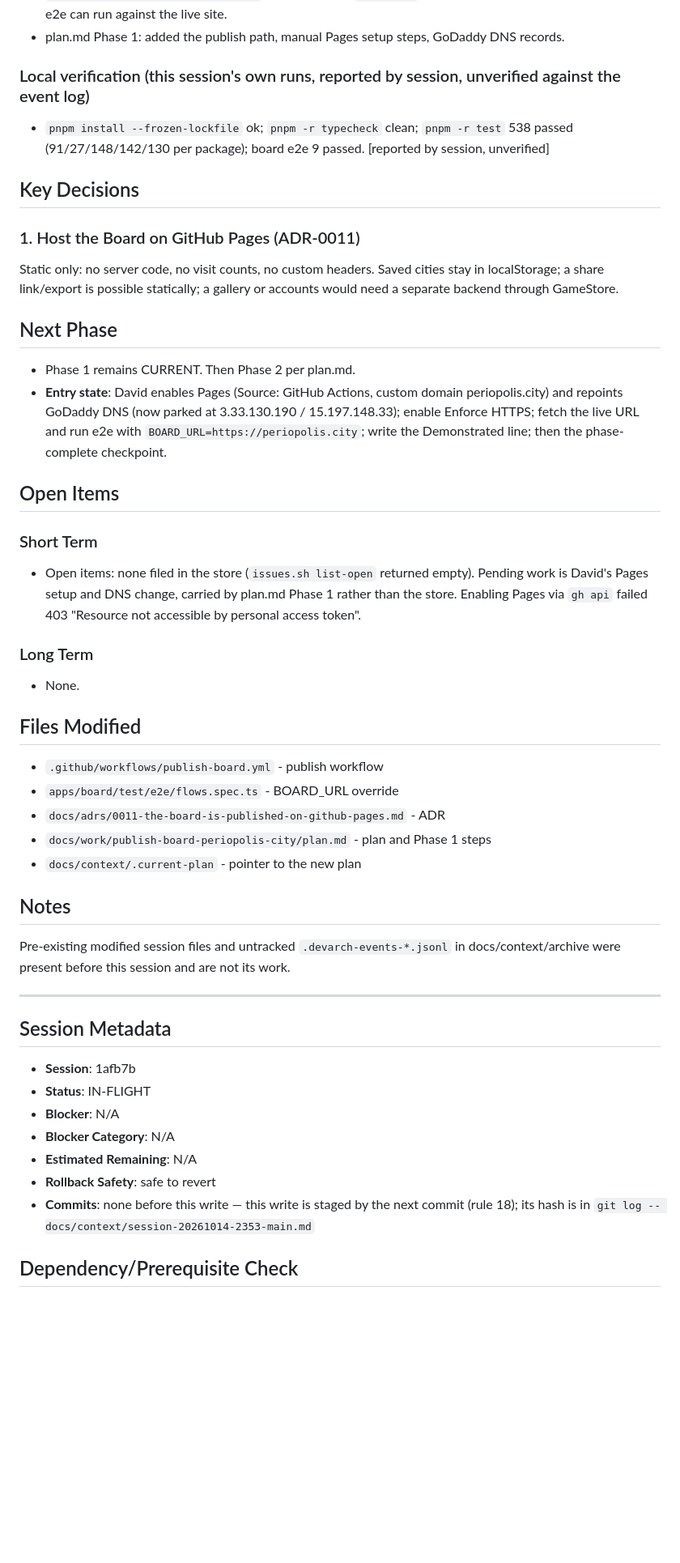
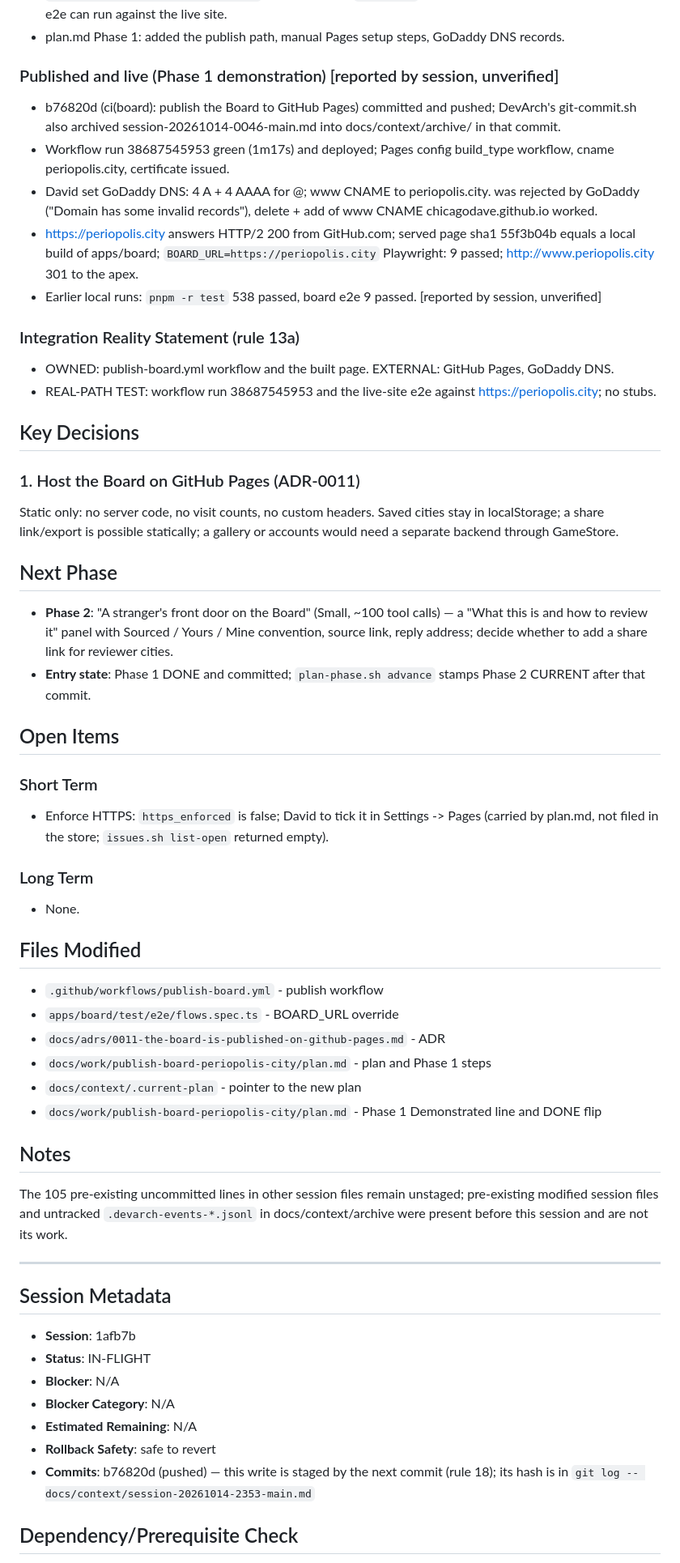
Before and after one commit to ChicagoDave/periopolis, a Markdown page: docs/context/session-20261014-2353-main.md, the part around one of its changes. Shown at 81% size. GitHub-like rendering; blank space fills up the shorter version.

Commit message:
docs(plan): O-2 Phase 1 done — the Board is live at https://periopolis.city; the browser flows pass on the live site (ADR-0011)
Phase 1 flipped DONE with its Demonstrated line: the published Board serves
at periopolis.city and the browser flows pass against the live site. Suite
green (pnpm -r test, aggregate EXIT 0). Session summary staged alongside.

Co-Authored-By: Claude Opus 5.5 <noreply@anthropic.com>

```diff
--- a/docs/context/session-20261014-2353-main.md
+++ b/docs/context/session-20261014-2353-main.md
@@ -17,8 +18,16 @@
 - `apps/board/test/e2e/flows.spec.ts`: URL read from `BOARD_URL` when set (cites ADR-0011), so the same e2e can run against the live site.
 - plan.md Phase 1: added the publish path, manual Pages setup steps, GoDaddy DNS records.
 
-### Local verification (this session's own runs, reported by session, unverified against the event log)
-- `pnpm install --frozen-lockfile` ok; `pnpm -r typecheck` clean; `pnpm -r test` 538 passed (91/27/148/142/130 per package); board e2e 9 passed. [reported by session, unverified]
+### Published and live (Phase 1 demonstration) [reported by session, unverified]
+- b76820d (ci(board): publish the Board to GitHub Pages) committed and pushed; DevArch's git-commit.sh also archived session-20261014-0046-main.md into docs/context/archive/ in that commit.
+- Workflow run 38687545953 green (1m17s) and deployed; Pages config build_type workflow, cname periopolis.city, certificate issued.
+- David set GoDaddy DNS: 4 A + 4 AAAA for @; www CNAME to periopolis.city. was rejected by GoDaddy ("Domain has some invalid records"), delete + add of www CNAME chicagodave.github.io worked.
+- https://periopolis.city answers HTTP/2 200 from GitHub.com; served page sha1 55f3b04b equals a local build of apps/board; `BOARD_URL=https://periopolis.city` Playwright: 9 passed; http://www.periopolis.city 301 to the apex.
+- Earlier local runs: `pnpm -r test` 538 passed, board e2e 9 passed. [reported by session, unverified]
+
+### Integration Reality Statement (rule 13a)
+- OWNED: publish-board.yml workflow and the built page. EXTERNAL: GitHub Pages, GoDaddy DNS.
+- REAL-PATH TEST: workflow run 38687545953 and the live-site e2e against https://periopolis.city; no stubs.
 
 ## Key Decisions
 
@@ -26,13 +35,13 @@
 Static only: no server code, no visit counts, no custom headers. Saved cities stay in localStorage; a share link/export is possible statically; a gallery or accounts would need a separate backend through GameStore.
 
 ## Next Phase
-- Phase 1 remains CURRENT. Then Phase 2 per plan.md.
-- **Entry state**: David enables Pages (Source: GitHub Actions, custom domain periopolis.city) and repoints GoDaddy DNS (now parked at 3.33.130.190 / 15.197.148.33); enable Enforce HTTPS; fetch the live URL and run e2e with `BOARD_URL=https://periopolis.city`; write the Demonstrated line; then the phase-complete checkpoint.
+- **Phase 2**: "A stranger's front door on the Board" (Small, ~100 tool calls) — a "What this is and how to review it" panel with Sourced / Yours / Mine convention, source link, reply address; decide whether to add a share link for reviewer cities.
+- **Entry state**: Phase 1 DONE and committed; `plan-phase.sh advance` stamps Phase 2 CURRENT after that commit.
 
 ## Open Items
 
 ### Short Term
-- Open items: none filed in the store (`issues.sh list-open` returned empty). Pending work is David's Pages setup and DNS change, carried by plan.md Phase 1 rather than the store. Enabling Pages via `gh api` failed 403 "Resource not accessible by personal access token".
+- Enforce HTTPS: `https_enforced` is false; David to tick it in Settings -> Pages (carried by plan.md, not filed in the store; `issues.sh list-open` returned empty).
 
 ### Long Term
 - None.
@@ -44,10 +53,11 @@ Static only: no server code, no visit counts, no custom headers. Saved cities st
 - `docs/adrs/0011-the-board-is-published-on-github-pages.md` - ADR
 - `docs/work/publish-board-periopolis-city/plan.md` - plan and Phase 1 steps
 - `docs/context/.current-plan` - pointer to the new plan
+- `docs/work/publish-board-periopolis-city/plan.md` - Phase 1 Demonstrated line and DONE flip
 
 ## Notes
 
-Pre-existing modified session files and untracked `.devarch-events-*.jsonl` in docs/context/archive were present before this session and are not its work.
+The 105 pre-existing uncommitted lines in other session files remain unstaged; pre-existing modified session files and untracked `.devarch-events-*.jsonl` in docs/context/archive were present before this session and are not its work.
 
 ---
 
@@ -59,7 +69,7 @@ Pre-existing modified session files and untracked `.devarch-events-*.jsonl` in d
 - **Blocker Category**: N/A
 - **Estimated Remaining**: N/A
 - **Rollback Safety**: safe to revert
-- **Commits**: none before this write — this write is staged by the next commit (rule 18); its hash is in `git log -- docs/context/session-20261014-2353-main.md`
+- **Commits**: b76820d (pushed) — this write is staged by the next commit (rule 18); its hash is in `git log -- docs/context/session-20261014-2353-main.md`
 
 ## Dependency/Prerequisite Check
 
```
Also changed, not shown: other parts of docs/context/session-20261014-2353-main.md (+8 -6 lines), 1 other file.
